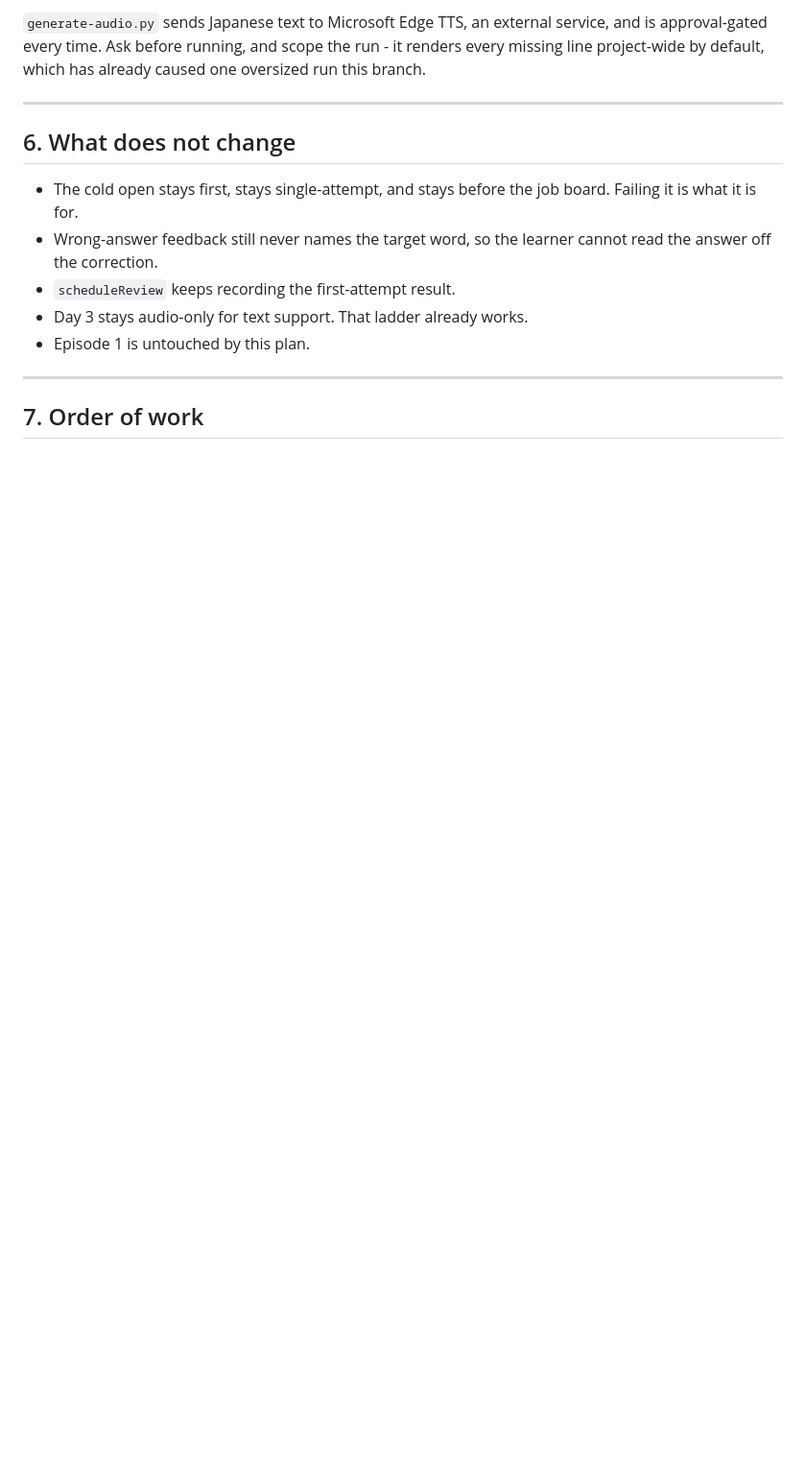
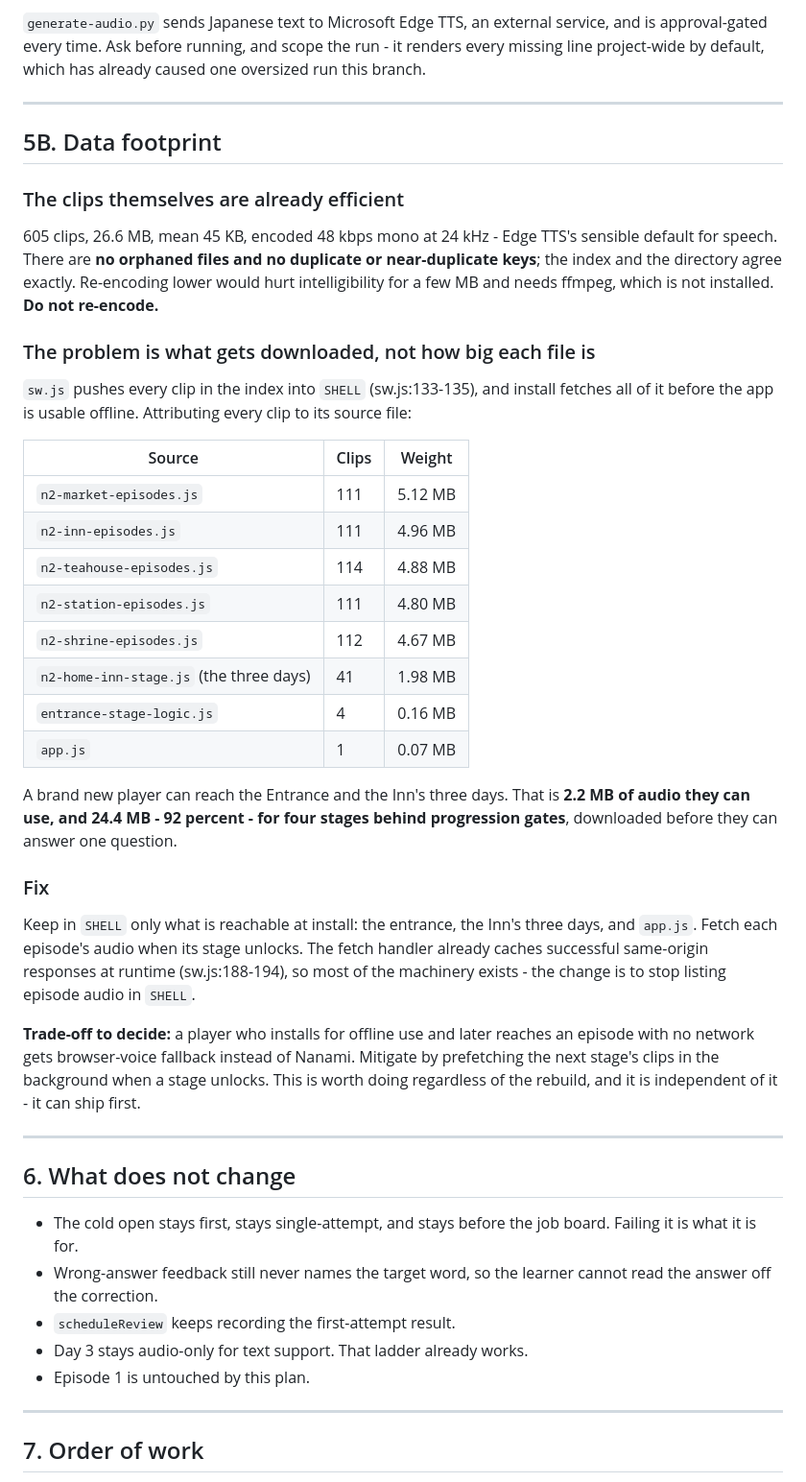
Before and after one commit to Chibs-hub/LantAlley, a Markdown page: INN-REBUILD-PLAN.md, the part around one of its changes. Shown at 96% size. Rendered like a GitHub page; blank space fills up the shorter version.

```diff
--- a/INN-REBUILD-PLAN.md
+++ b/INN-REBUILD-PLAN.md
@@ -258,6 +301,53 @@ are read rather than spoken, so they correctly have no audio.
 service, and is approval-gated every time. Ask before running, and scope the
 run - it renders every missing line project-wide by default, which has already
 caused one oversized run this branch.
+
+---
+
+## 5B. Data footprint
+
+### The clips themselves are already efficient
+
+605 clips, 26.6 MB, mean 45 KB, encoded 48 kbps mono at 24 kHz - Edge TTS's
+sensible default for speech. There are **no orphaned files and no duplicate or
+near-duplicate keys**; the index and the directory agree exactly. Re-encoding
+lower would hurt intelligibility for a few MB and needs ffmpeg, which is not
+installed. **Do not re-encode.**
+
+### The problem is what gets downloaded, not how big each file is
+
+`sw.js` pushes every clip in the index into `SHELL` (sw.js:133-135), and
+install fetches all of it before the app is usable offline. Attributing every
+clip to its source file:
+
+| Source | Clips | Weight |
+|---|---|---|
+| `n2-market-episodes.js` | 111 | 5.12 MB |
+| `n2-inn-episodes.js` | 111 | 4.96 MB |
+| `n2-teahouse-episodes.js` | 114 | 4.88 MB |
+| `n2-station-episodes.js` | 111 | 4.80 MB |
+| `n2-shrine-episodes.js` | 112 | 4.67 MB |
+| `n2-home-inn-stage.js` (the three days) | 41 | 1.98 MB |
+| `entrance-stage-logic.js` | 4 | 0.16 MB |
+| `app.js` | 1 | 0.07 MB |
+
+A brand new player can reach the Entrance and the Inn's three days. That is
+**2.2 MB of audio they can use, and 24.4 MB - 92 percent - for four stages
+behind progression gates**, downloaded before they can answer one question.
+
+### Fix
+
+Keep in `SHELL` only what is reachable at install: the entrance, the Inn's
+three days, and `app.js`. Fetch each episode's audio when its stage unlocks.
+The fetch handler already caches successful same-origin responses at runtime
+(sw.js:188-194), so most of the machinery exists - the change is to stop
+listing episode audio in `SHELL`.
+
+**Trade-off to decide:** a player who installs for offline use and later
+reaches an episode with no network gets browser-voice fallback instead of
+Nanami. Mitigate by prefetching the next stage's clips in the background when
+a stage unlocks. This is worth doing regardless of the rebuild, and it is
+independent of it - it can ship first.
 
 ---
 
```
Also changed, not shown: other parts of INN-REBUILD-PLAN.md (+64 -17 lines).
